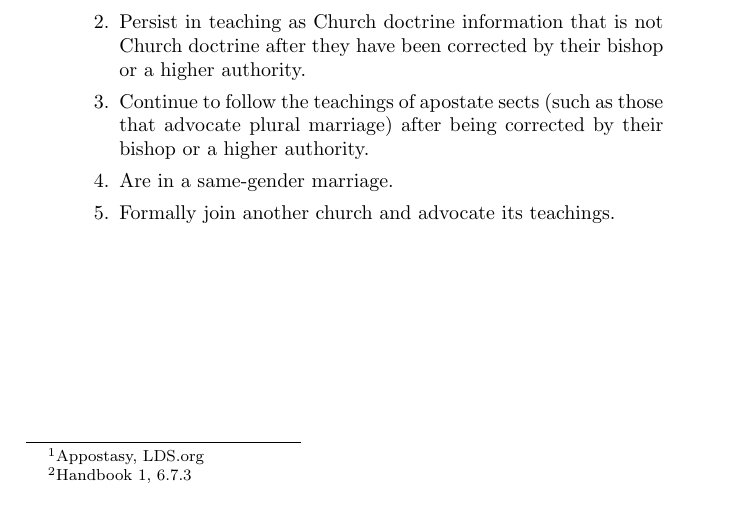
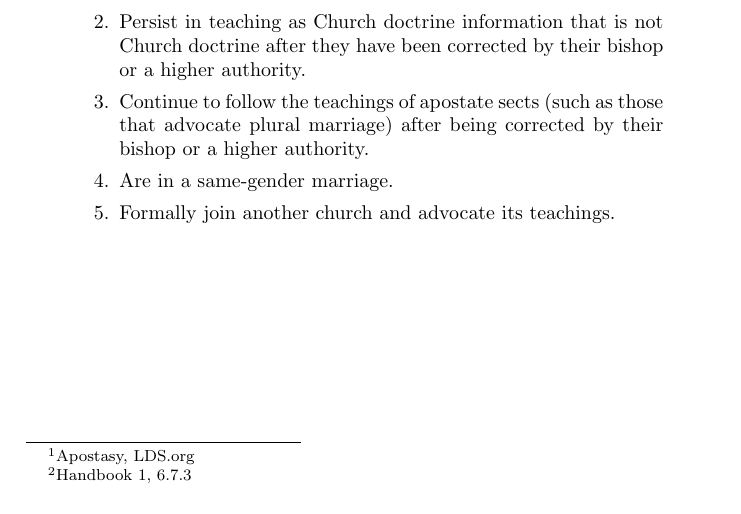
Before and after one commit to kegg/docs, a LaTeX thesis (living/religion.tex, which reads living/articles/apostasy.tex): part of page 87 of 111, cut so that both start at the same text. Compiled offline with pdfLaTeX.

Commit message:
Corrected spelling of Apostasy

```diff
--- a/living/articles/apostasy.tex
+++ b/living/articles/apostasy.tex
@@ -1,7 +1,7 @@
 \chapter{Apostasy}
 
 According to the Church's website, Apostasy is ``when individuals or groups of people
-turn away from the principles of the gospel."\footnote{Appostasy, LDS.org}
+turn away from the principles of the gospel."\footnote{Apostasy, LDS.org}
 
 When a person is in apostasy, they are requried to undergo a Church Disciplinary
 Council. There are guidelines when such a council is mandatory. It also defines
```
